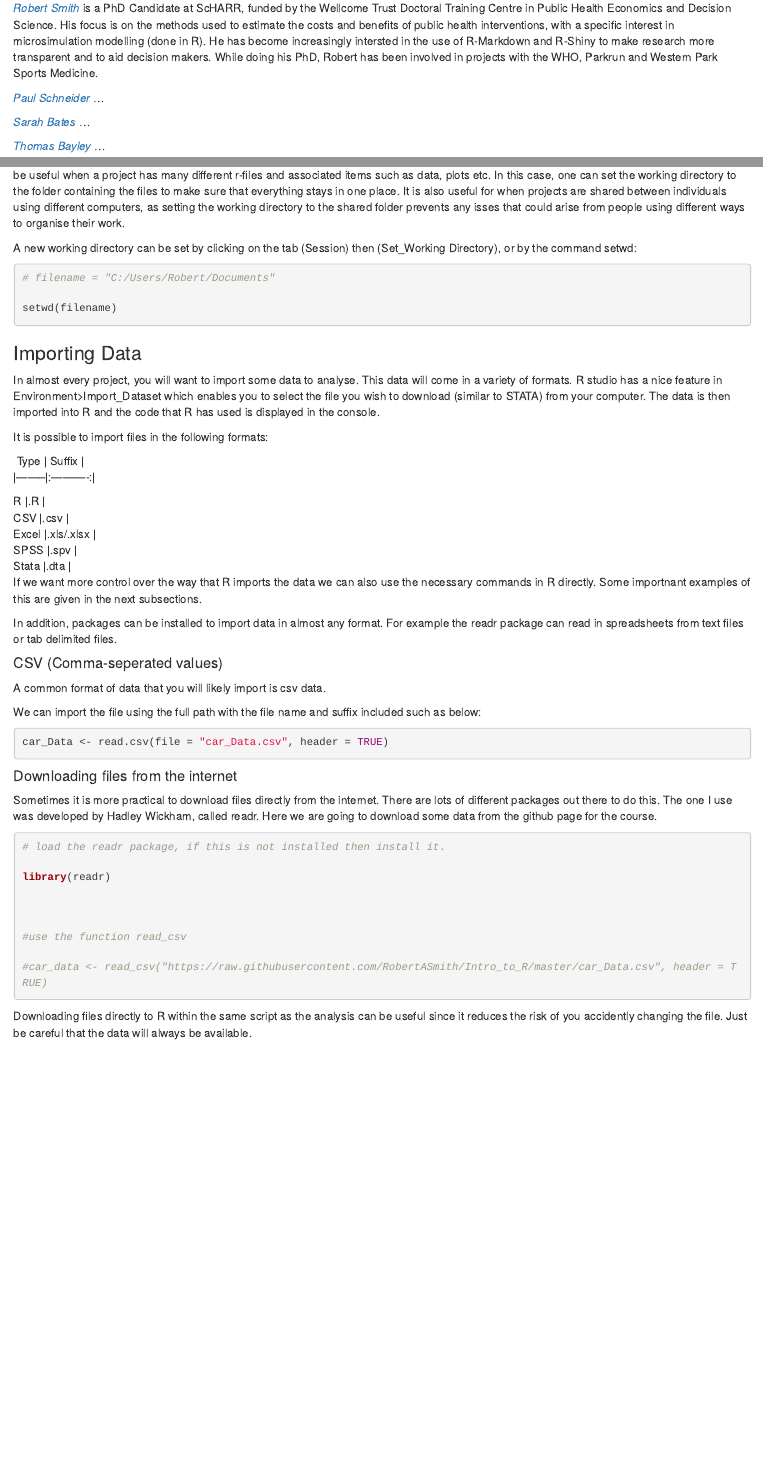
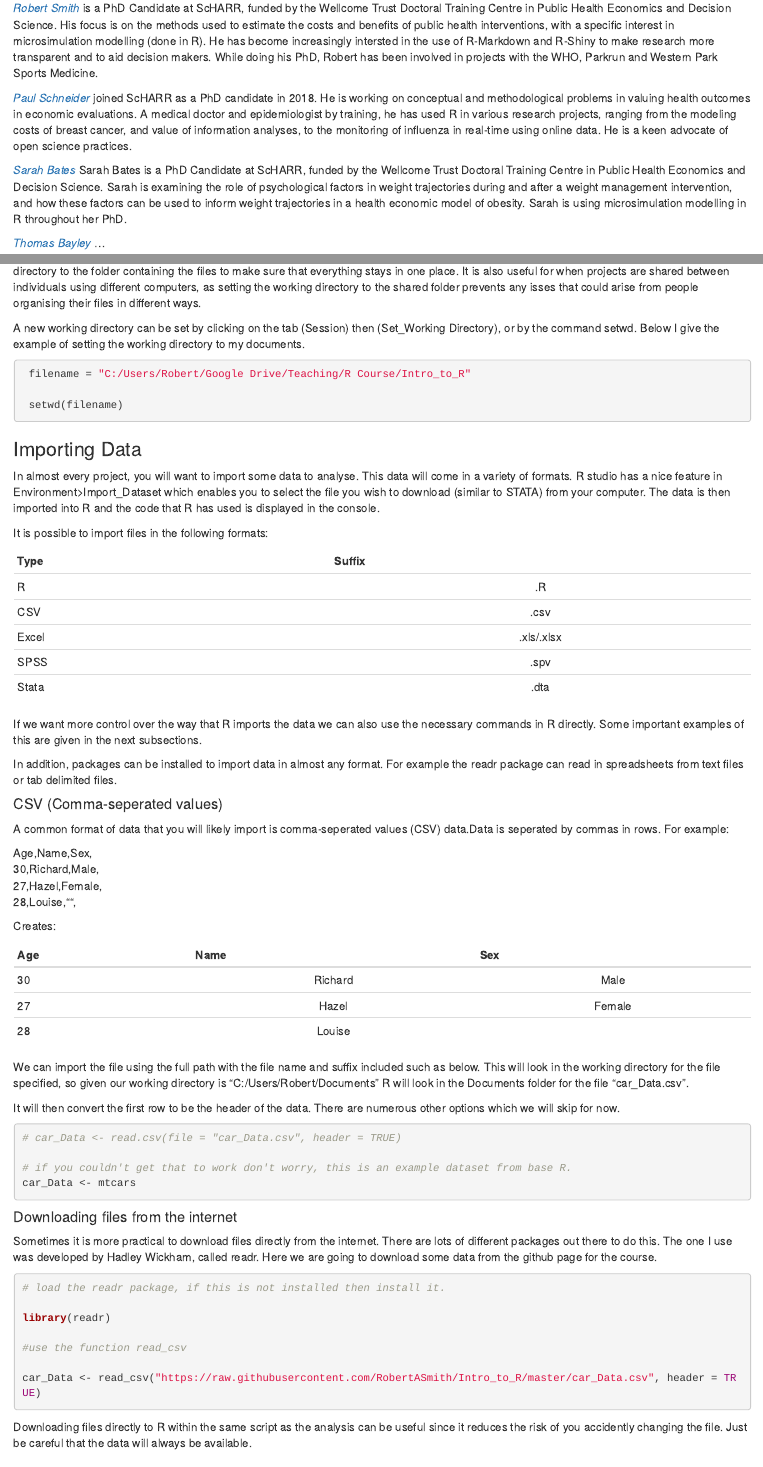
Before and after one commit to RobertASmith/Intro_to_R, an R Markdown document (Course 1 - Intro to R MASTER.Rmd): the page in a window 1100 px wide, from 480 px down, and a second part further down, joined at a grey line. Rendered offline with R 4.5, knitr and Pandoc, with nearby package versions; both versions are drawn in the output format of the newer one; some code elsewhere in the file could not run offline.

````diff
--- a/Course 1 - Intro to R MASTER.Rmd
+++ b/Course 1 - Intro to R MASTER.Rmd
@@ -35,9 +36,9 @@
 
 *[Robert Smith](https://www.linkedin.com/in/robert-smith-53b28438/)* is a PhD Candidate at ScHARR, funded by the Wellcome Trust Doctoral Training Centre in Public Health Economics and Decision Science. His focus is on the methods used to estimate the costs and benefits of public health interventions, with a specific interest in microsimulation modelling (done in R). He has become increasingly intersted in the use of R-Markdown and R-Shiny to make research more transparent and to aid decision makers. While doing his PhD, Robert has been involved in projects with the WHO, Parkrun and Western Park Sports Medicine.
 
-*[Paul Schneider](https://www.sheffield.ac.uk/scharr/staff-pgrs/studentprofiles/paulschneider)* ...
+*[Paul Schneider](https://www.sheffield.ac.uk/scharr/staff-pgrs/studentprofiles/paulschneider)* joined ScHARR as a PhD candidate in 2018. He is working on conceptual and methodological problems in valuing health outcomes in economic evaluations. A medical doctor and epidemiologist by training, he has used R in various research projects, ranging from the modeling costs of breast cancer, and value of information analyses, to the monitoring of influenza in real-time using online data. He is a keen advocate of open science practices.
 
-*[Sarah Bates](https://www.linkedin.com/in/sarah-elizabeth-bates-647ab9145/)* ...
+*[Sarah Bates](https://www.linkedin.com/in/sarah-elizabeth-bates-647ab9145/)* Sarah Bates is a PhD Candidate at ScHARR, funded by the Wellcome Trust Doctoral Training Centre in Public Health Economics and Decision Science. Sarah is examining the role of psychological factors in weight trajectories during and after a weight management intervention, and how these factors can be used to inform weight trajectories in a health economic model of obesity. Sarah is using microsimulation modelling in R throughout her PhD.
 
 *[Thomas Bayley](https://www.linkedin.com/in/tom-bayley-31ba8570/)* ...
 
@@ -397,15 +414,15 @@
 
 ```
 
-If you know that you will be reading and writing multiple files from and to the same folder, you can set the working directory to that folder. This can be useful when a project has many different r-files and associated items such as data, plots etc. In this case, one can set the working directory to the folder containing the files to make sure that everything stays in one place. It is also useful for when projects are shared between individuals using different computers, as setting the working directory to the shared folder prevents any isses that could arise from people using different ways to organise their work.
+If you know that you will be reading and writing multiple files from and to the same folder, you can set the working directory to that folder. This can be useful when a project has many different r-files and associated items such as data, functions, plots etc. In this case, one can set the working directory to the folder containing the files to make sure that everything stays in one place. It is also useful for when projects are shared between individuals using different computers, as setting the working directory to the shared folder prevents any isses that could arise from people organising their files in different ways.
 
-A new working directory can be set by clicking on the tab (Session) then (Set_Working Directory), or by the command setwd:
+A new working directory can be set by clicking on the tab (Session) then (Set_Working Directory), or by the command setwd. Below I give the example of setting the working directory to my documents.
 
 ```{r,echo=TRUE,eval=FALSE}
 
-# filename = "C:/Users/Robert/Documents"
+ filename = "C:/Users/Robert/Google Drive/Teaching/R Course/Intro_to_R"
 
-setwd(filename)
+ setwd(filename)
 
 ```
 
@@ -417,33 +434,48 @@
 
 
 |  Type  | Suffix     |
-
 |--------|:----------:|
-
 | R      |.R          |
-
 | CSV    |.csv        |
-
 | Excel  |.xls/.xlsx  |
-
 | SPSS   |.spv        |
-
 | Stata  |.dta        |
 
 
-If we want more control over the way that R imports the data we can also use the necessary commands in R directly. Some importnant examples of this are given in the next subsections.
+If we want more control over the way that R imports the data we can also use the necessary commands in R directly. Some important examples of this are given in the next subsections.
 
 In addition, packages can be installed to import data in almost any format. For example the readr package can read in spreadsheets from text files or tab delimited files.
 
 
 #### CSV (Comma-seperated values)
-A common format of data that you will likely import is csv data.
+A common format of data that you will likely import is comma-seperated values (CSV) data.Data is seperated by commas in rows. For example:
 
-We can import the file using the full path with the file name and suffix included such as below:
+Age,Name,Sex,
+30,Richard,Male,
+27,Hazel,Female,
+28,Louise,"",
+
+Creates:
+
+|  Age  | Name     | Sex     |
+|-------|:--------:|:-------:|
+| 30    |Richard   | Male    |
+| 27    |Hazel     | Female  |
+| 28    |Louise    |         |
 
 
-```{r,echo=TRUE,eval=FALSE}
-car_Data <- read.csv(file = "car_Data.csv", header = TRUE)
+
+We can import the file using the full path with the file name and suffix included such as below. This will look in the working directory for the file specified, so given our working directory is "C:/Users/Robert/Documents" R will look in the Documents folder for the file "car_Data.csv".
+
+It will then convert the first row to be the header of the data. There are numerous other options which we will skip for now.
+
+
+```{r,echo=TRUE}
+
+# car_Data <- read.csv(file = "car_Data.csv", header = TRUE)
+
+# if you couldn't get that to work don't worry, this is an example dataset from base R.
+car_Data <- mtcars
 
 
 ```
@@ -458,11 +490,9 @@
 
 library(readr)
 
-
-
 #use the function read_csv
 
-#car_data <- read_csv("https://raw.githubusercontent.com/RobertASmith/Intro_to_R/master/car_Data.csv", header = TRUE)
+car_Data <- read_csv("https://raw.githubusercontent.com/RobertASmith/Intro_to_R/master/car_Data.csv", header = TRUE)
 
 ```
 
````
Also changed, not shown: Course 1 - Intro to R MASTER.Rmd (71 more changed lines).
